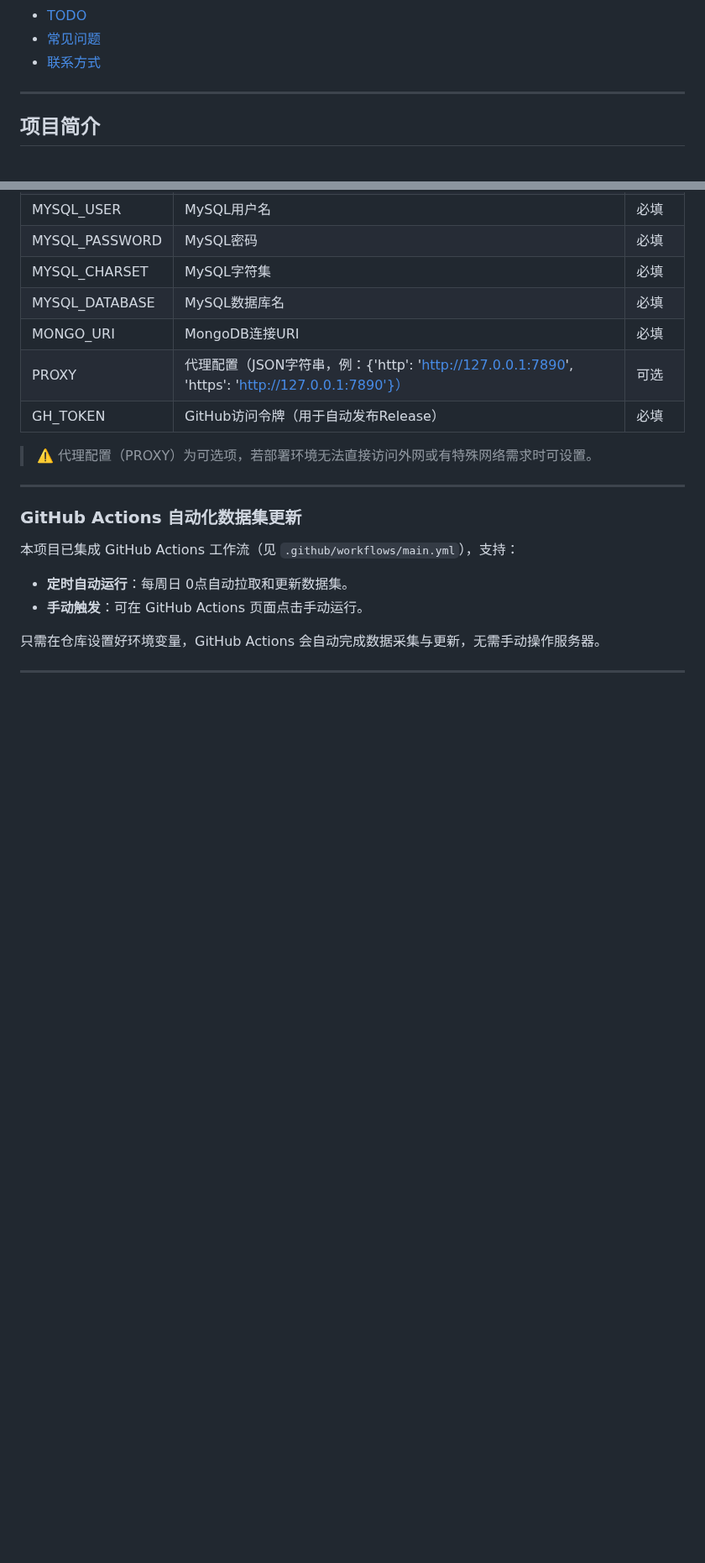
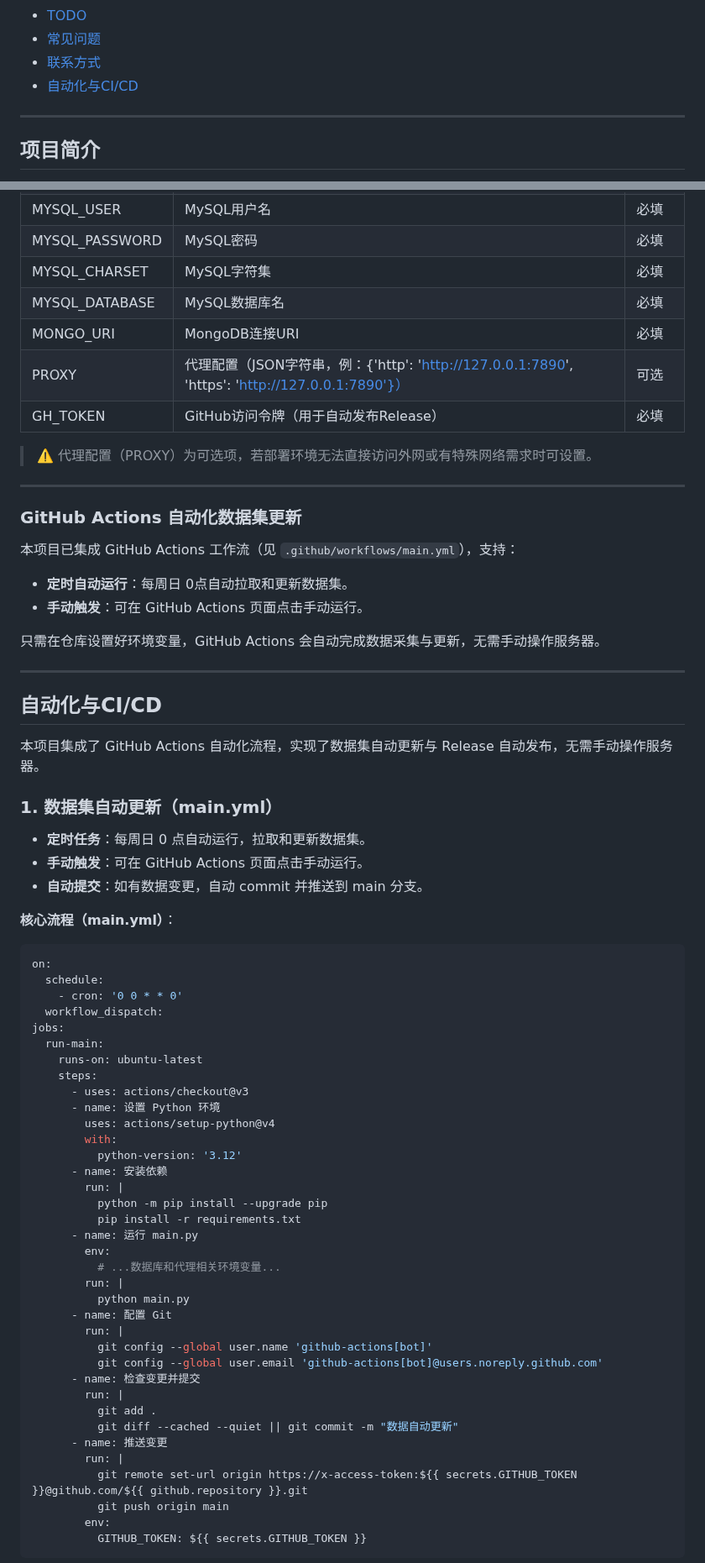
Before and after one commit to Viper373/LOL-DeepWinPredictor, a Markdown page: README.md, 2 parts joined by grey strips. Shown at 84% size. Rendered like a GitHub page; blank space fills up the shorter version.

Commit message:
更新 README.md，添加自动化与CI/CD部分，详细说明数据集自动更新和自动发布 Release 的流程及配置要求

````diff
--- a/README.md
+++ b/README.md
@@ -32,6 +32,7 @@ pinned: false
 - [TODO](#todo)
 - [常见问题](#常见问题)
 - [联系方式](#联系方式)
+- [自动化与CI/CD](#自动化与ci/cd)
 
 ---
 
@@ -195,3 +196,52 @@ pinned: false
 
 ---
 
+## 自动化与CI/CD
+
+本项目集成了 GitHub Actions 自动化流程，实现了数据集自动更新与 Release 自动发布，无需手动操作服务器。
+
+### 1. 数据集自动更新（main.yml）
+- **定时任务**：每周日 0 点自动运行，拉取和更新数据集。
+- **手动触发**：可在 GitHub Actions 页面点击手动运行。
+- **自动提交**：如有数据变更，自动 commit 并推送到 main 分支。
+
+**核心流程（main.yml）**：
+```yaml
+on:
+  schedule:
+    - cron: '0 0 * * 0'
+  workflow_dispatch:
+jobs:
+  run-main:
+    runs-on: ubuntu-latest
+    steps:
+      - uses: actions/checkout@v3
+      - name: 设置 Python 环境
+        uses: actions/setup-python@v4
+        with:
+          python-version: '3.12'
+      - name: 安装依赖
+        run: |
+          python -m pip install --upgrade pip
+          pip install -r requirements.txt
+      - name: 运行 main.py
+        env:
+          # ...数据库和代理相关环境变量...
+        run: |
+          python main.py
+      - name: 配置 Git
+        run: |
+          git config --global user.name 'github-actions[bot]'
+          git config --global user.email 'github-actions[bot]@users.noreply.github.com'
+      - name: 检查变更并提交
+        run: |
+          git add .
+          git diff --cached --quiet || git commit -m "数据自动更新"
+      - name: 推送变更
+        run: |
+          git remote set-url origin https://x-access-token:${{ secrets.GITHUB_TOKEN }}@github.com/${{ github.repository }}.git
+          git push origin main
+        env:
+          GITHUB_TOKEN: ${{ secrets.GITHUB_TOKEN }}
+```
+
````
Also changed, not shown: other parts of README.md (+77 -0 lines).
